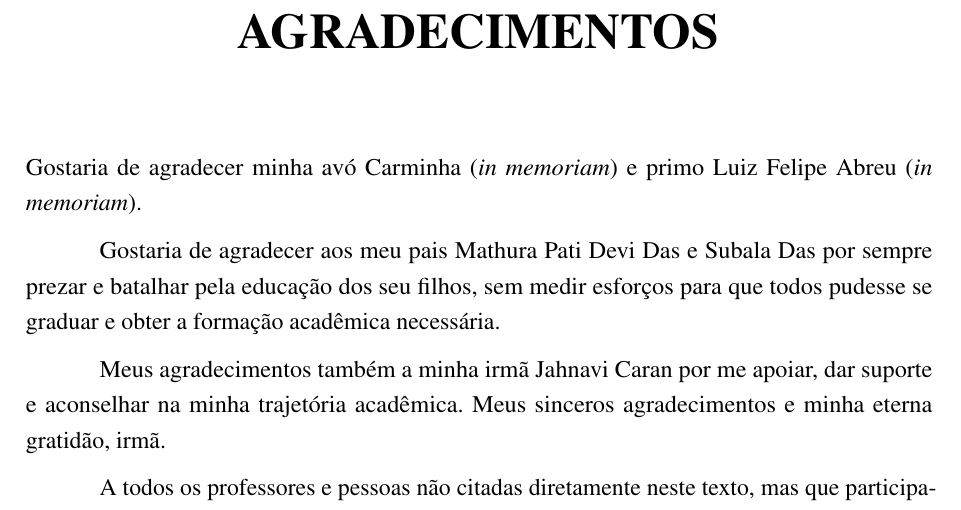
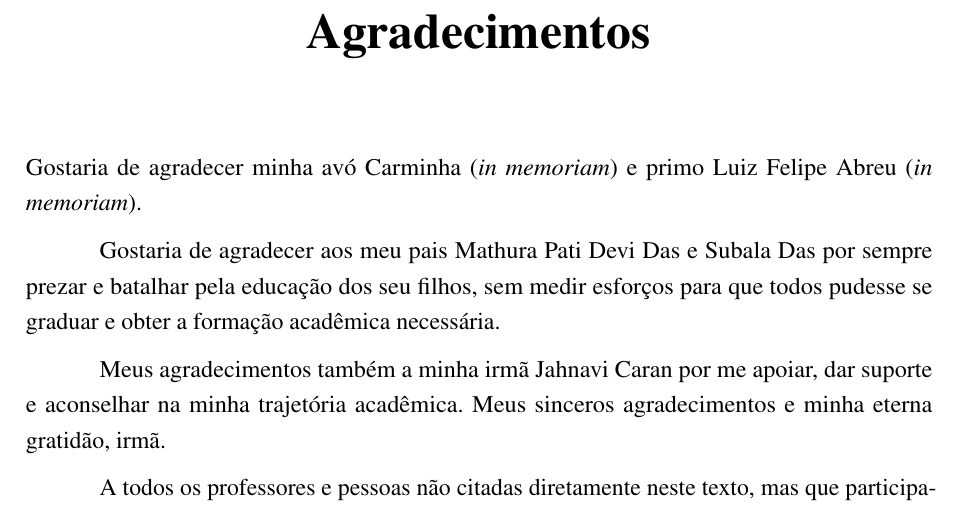
Before and after one commit to nitaicharan/TCC, a LaTeX thesis (Modelo AbnTex2/TCC.tex): part of page 6 of 26, cut at the place of the change. Compiled offline with pdfLaTeX.

Commit message:
Update segunda 03 junho 2019, 06:45:54

```diff
--- a/Modelo AbnTex2/TCC.tex
+++ b/Modelo AbnTex2/TCC.tex
@@ -35,7 +35,7 @@
 	oneside,			% para impressão em recto e verso. Oposto a oneside
 	a4paper,			% tamanho do papel.
 	% -- opções da classe abntex2 --
-	chapter=TITLE,		% títulos de capítulos convertidos em letras maiúsculas
+	%chapter=TITLE,		% títulos de capítulos convertidos em letras maiúsculas
 	%section=TITLE,		% títulos de seções convertidos em letras maiúsculas
 	%subsection=TITLE,	% títulos de subseções convertidos em letras maiúsculas
 	%subsubsection=TITLE,% títulos de subsubseções convertidos em letras maiúsculas
```
Also changed, not shown: Modelo AbnTex2/TCC.pdf, Modelo AbnTex2/imagens/diagact.eps, Modelo AbnTex2/imagens/pretty.eps, 8 other files.
